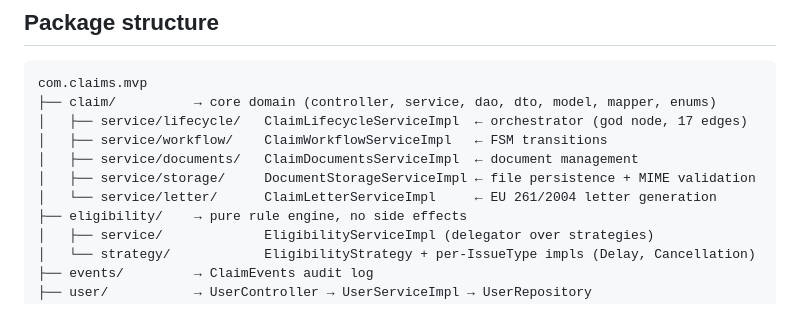
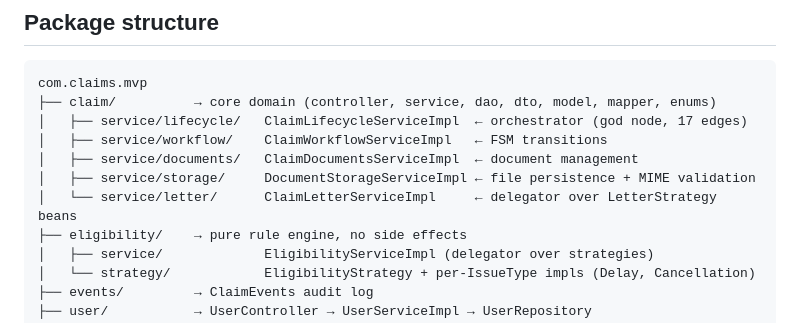
Before and after one commit to RimerovLev/claim-service, a Markdown page: CLAUDE.md, the part around one of its changes. GitHub-like rendering.

```diff
--- a/CLAUDE.md
+++ b/CLAUDE.md
@@ -21,7 +21,7 @@ com.claims.mvp
 │   ├── service/workflow/    ClaimWorkflowServiceImpl   ← FSM transitions
 │   ├── service/documents/   ClaimDocumentsServiceImpl  ← document management
 │   ├── service/storage/     DocumentStorageServiceImpl ← file persistence + MIME validation
-│   └── service/letter/      ClaimLetterServiceImpl     ← EU 261/2004 letter generation
+│   └── service/letter/      ClaimLetterServiceImpl     ← delegator over LetterStrategy beans
 ├── eligibility/    → pure rule engine, no side effects
 │   ├── service/             EligibilityServiceImpl (delegator over strategies)
 │   └── strategy/            EligibilityStrategy + per-IssueType impls (Delay, Cancellation)
```
Also changed, not shown: other parts of CLAUDE.md (+1 -1 lines), docs/daily/2026-05-03.md (added, +65 -0 lines), docs/week-plan.md (+3 -1 lines).
